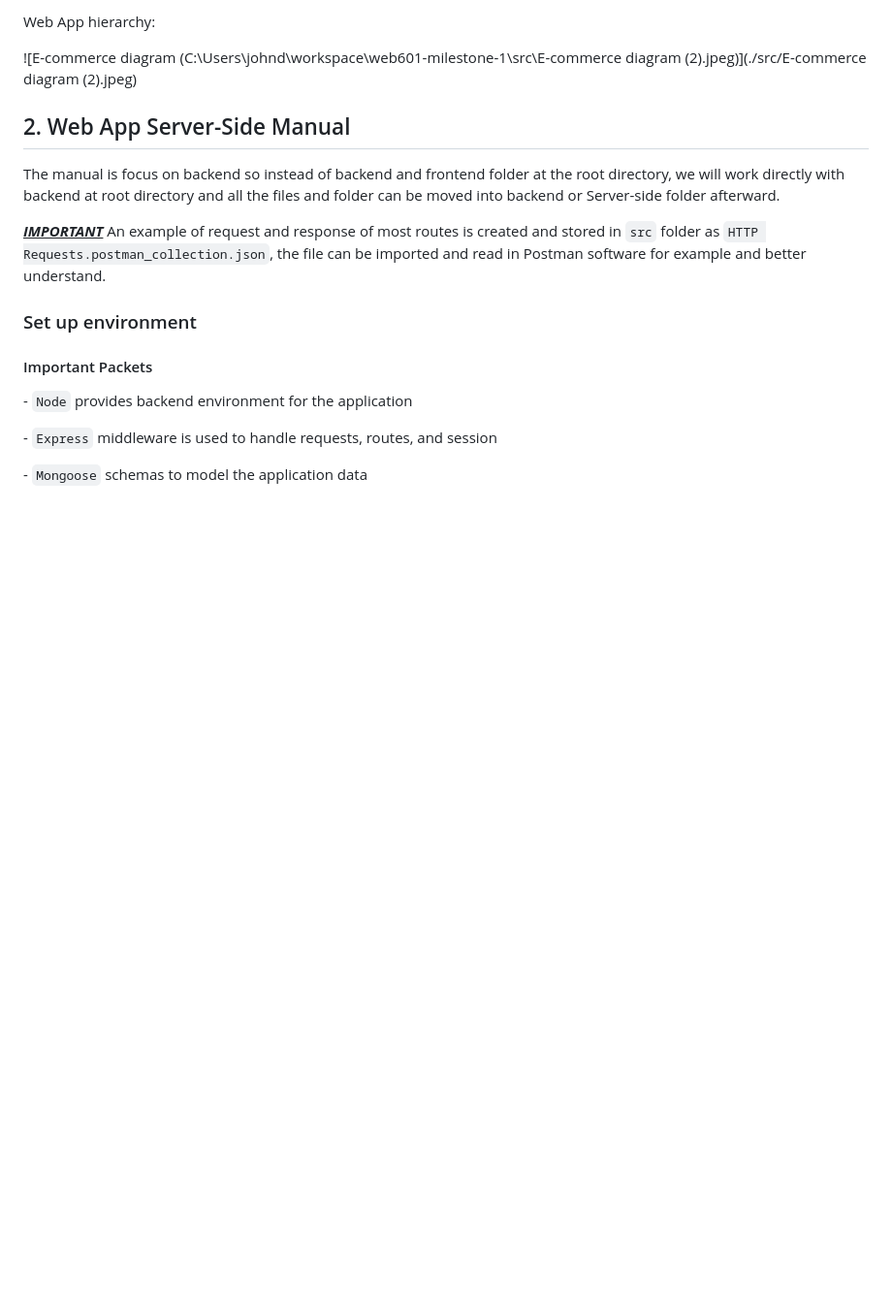
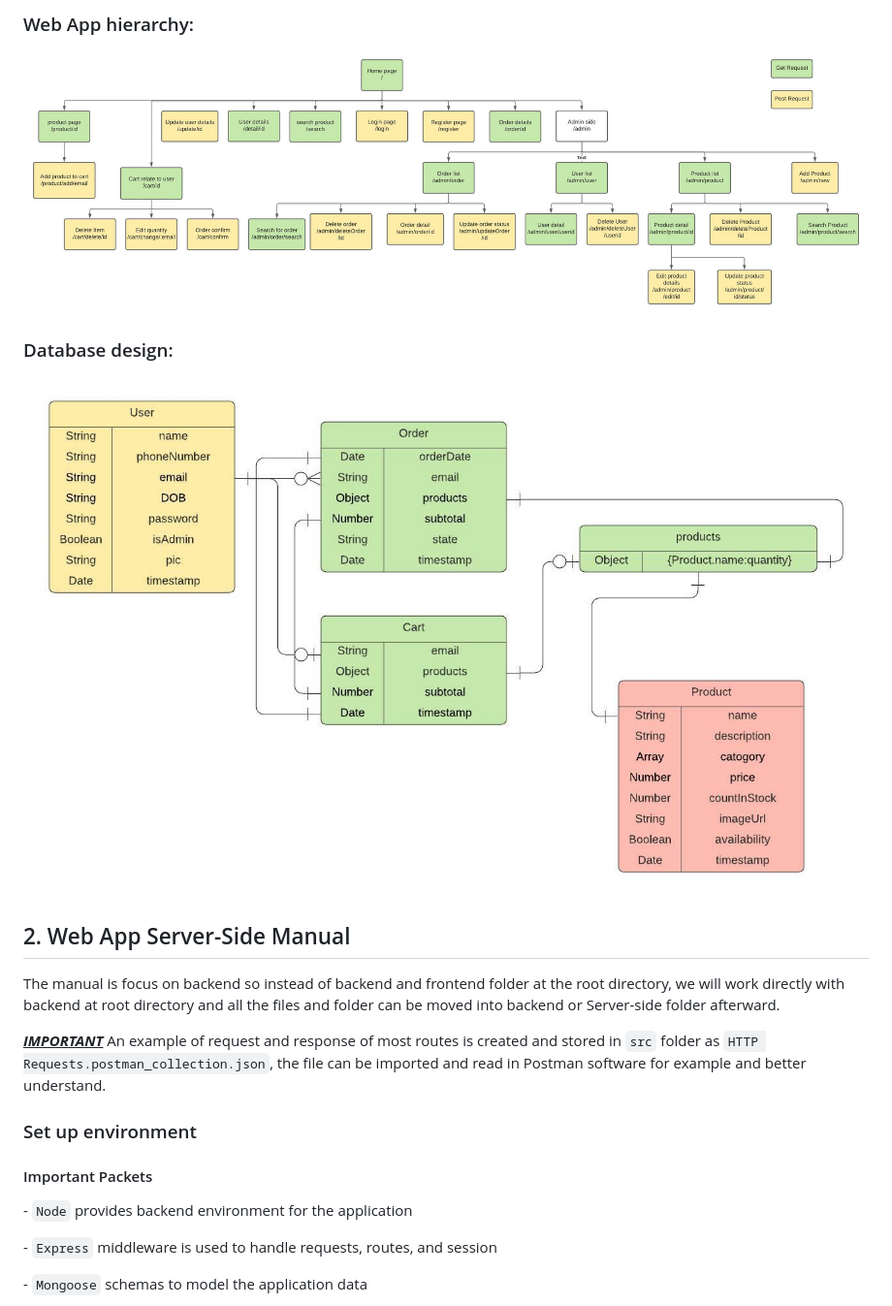
Before and after one commit to johndao1005/web601-milestone-1, a Markdown page: README.md, the part around the change printed below. Shown: that part at 97% size. GitHub-like rendering; pictures changed too: src/database.jpeg (added); blank space fills up the shorter version.

Commit message:
adding database pic

```diff
--- a/README.md
+++ b/README.md
@@ -18,7 +18,11 @@ Flow Chart:
 
-Web App hierarchy:
+### Web App hierarchy:
 
-![E-commerce diagram (C:\Users\johnd\workspace\web601-milestone-1\src\E-commerce diagram (2).jpeg)](./src/E-commerce diagram (2).jpeg)
+![E-commerce diagram](./src/routes.jpeg)
+
+### Database design:
+
+![database design](./src/database.jpeg)
 
 ## 2. Web App Server-Side Manual
 
```
Also changed, not shown: other parts of README.md (+4 -5 lines), Tech report.md (+8 -4 lines), src/flowchart.jpeg (renamed from src/E-commerce diagram.jpeg), src/routes.jpeg (renamed from src/E-commerce diagram (2).jpeg).
